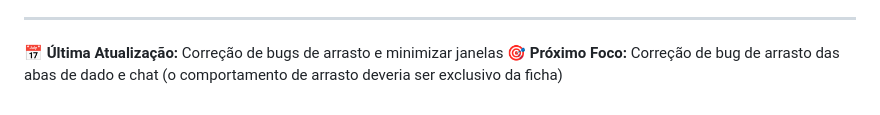
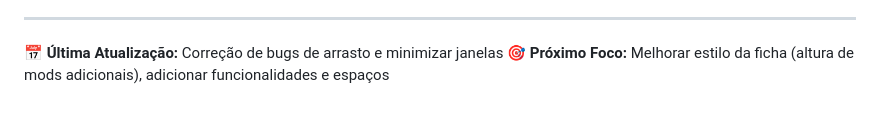
Before and after one commit to YangMRJ/VTT, a Markdown page: README.md, the part around the change. Rendered like a GitHub page.

```diff
--- a/README.md
+++ b/README.md
@@ -154,4 +154,4 @@ Os atalhos funcionam na `gameScreen` e permitem acesso rápido a ferramentas e j
 ---
 
 **📅 Última Atualização:** Correção de bugs de arrasto e minimizar janelas
-**🎯 Próximo Foco:** Correção de bug de arrasto das abas de dado e chat (o comportamento de arrasto deveria ser exclusivo da ficha)
+**🎯 Próximo Foco:** Melhorar estilo da ficha (altura de mods adicionais), adicionar funcionalidades e espaços
```
